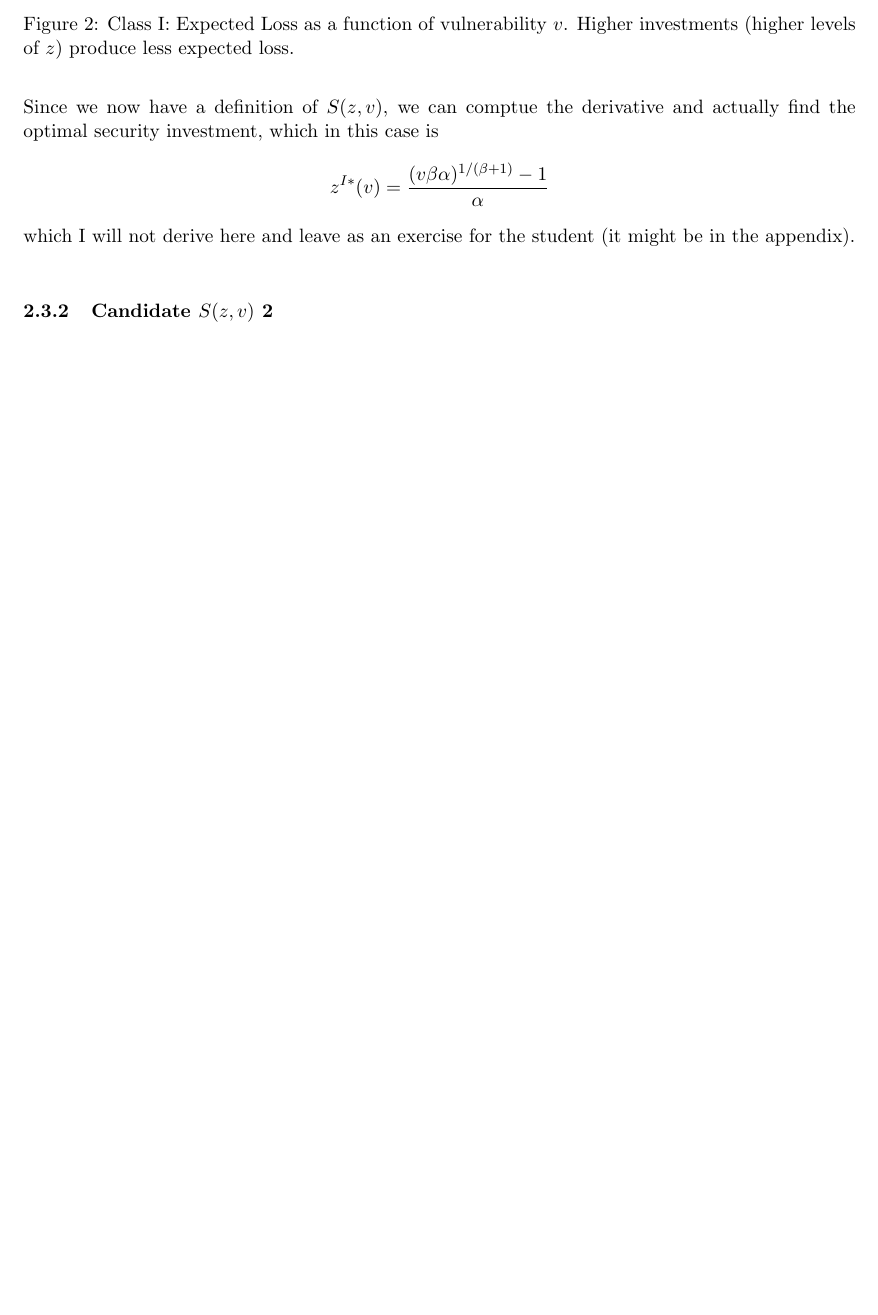
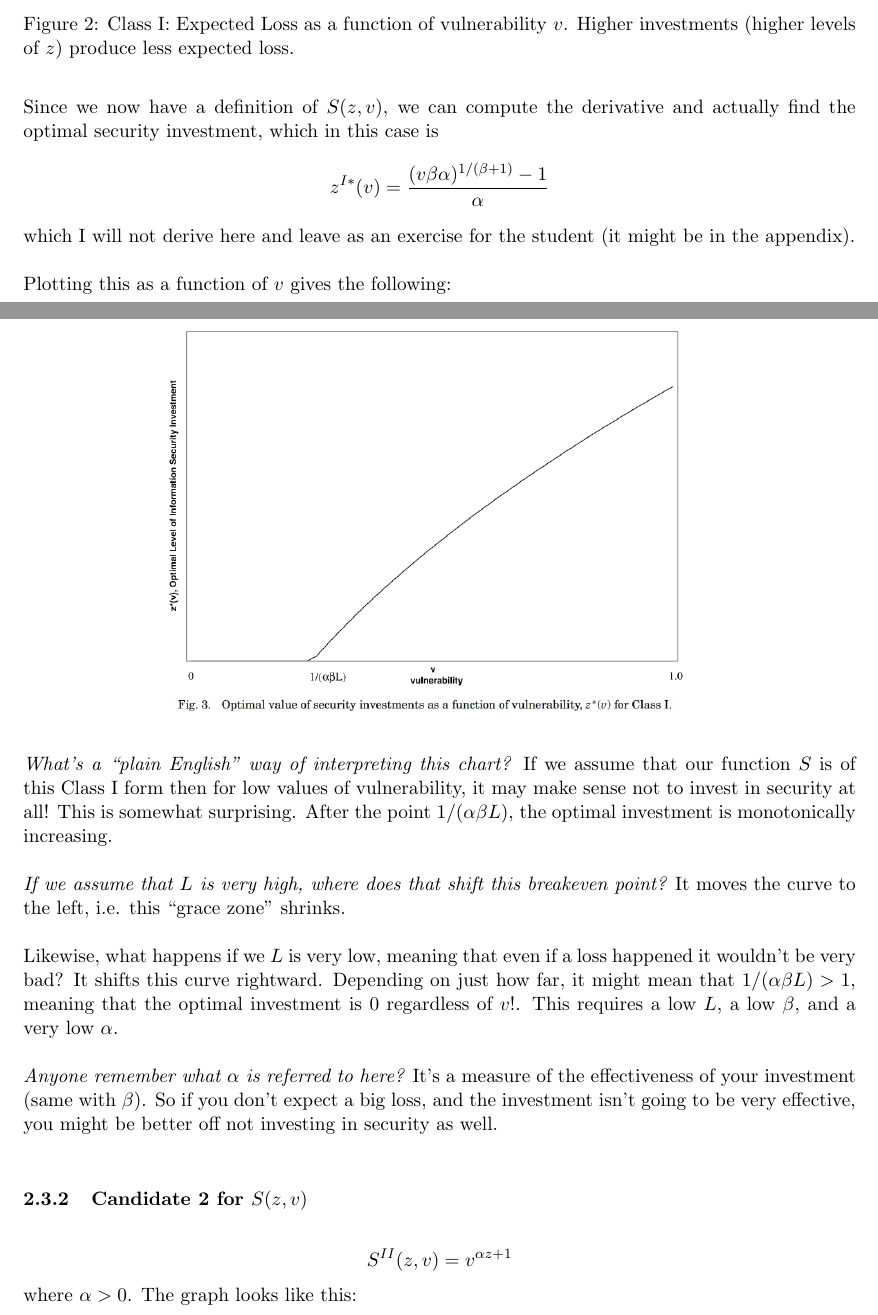
Before and after one commit to AdamHastings/econ-sec, a LaTeX document (lecture3/lecture3.tex): part of page 12 of 13 before the commit and two parts of pages 12 and 13 of 16 after it, the two joined at a grey line, cut so that both start at the same text, the shorter picture padded with empty space. The pictures show the PDF file lecture3/lecture3.pdf that the author committed with the source.

Commit message:
done with lecture 3 notes

```diff
--- a/lecture3/lecture3.tex
+++ b/lecture3/lecture3.tex
@@ -304,7 +304,7 @@ One thing this paper has that The Market for Lemons paper does not is model expl
 
 In Section II of the paper (where the model is defined), the shape of $S(z,v)$ is left pretty undefined (some constraints on the sign of its first and second derivatives though).
 
-\subsubsection{Candidate $S(z,v)$ 1}
+\subsubsection{Candidate 1 for $S(z,v)$}
 
 Candidate 1 is $S^I = \frac{v}{(\alpha z + 1)^\beta}$, with $\alpha > 0, \beta \geq 1$. Should we check that this satisfies the above conditions?
 
@@ -324,9 +324,45 @@ Candidate 1 is $S^I = \frac{v}{(\alpha z + 1)^\beta}$, with $\alpha > 0, \beta \
 \end{figure}
 \FloatBarrier
 
-Since we now have a definition of $S(z,v)$, we can comptue the derivative and actually find the optimal security investment, which in this case is
+Since we now have a definition of $S(z,v)$, we can compute the derivative and actually find the optimal security investment, which in this case is
 $$z^{I*}(v) = \frac{(v \beta \alpha )^{1/(\beta + 1)} - 1}{\alpha}$$
 which I will not derive here and leave as an exercise for the student (it might be in the appendix).
 
-\subsubsection{Candidate $S(z,v)$ 2}
+Plotting this as a function of $v$ gives the following:
+\begin{figure}[h]
+    \centering
+    \includegraphics*[width=4.5in]{fig3.png}
+    \label{fig:fig3}
+\end{figure}
+\FloatBarrier
 
+{\it What's a ``plain English'' way of interpreting this chart?} If we assume that our function $S$ is of this Class~I form then for low values of vulnerability, it may make sense not to invest in security at all! This is somewhat surprising. After the point $1/(\alpha \beta L)$, the optimal investment is monotonically increasing.
+
+{\it If we assume that $L$ is very high, where does that shift this breakeven point?} It moves the curve to the left, i.e. this ``grace zone'' shrinks.
+
+Likewise, what happens if we $L$ is very low, meaning that even if a loss happened it wouldn't be very bad? It shifts this curve rightward. Depending on just how far, it might mean that $1/(\alpha \beta L) > 1$, meaning that the optimal investment is 0 regardless of $v$!. This requires a low $L$, a low $\beta$, and a very low $\alpha$.
+
+{\it Anyone remember what $\alpha$ is referred to here?} It's a measure of the effectiveness of your investment (same with $\beta$). So if you don't expect a big loss, and the investment isn't going to be very effective, you might be better off not investing in security as well.
+
+
+\subsubsection{Candidate 2 for $S(z,v)$}
+
+
+$$S^{II}(z,v) = v^{\alpha z + 1}$$
+where $\alpha > 0$. The graph looks like this:
+
+\begin{figure}[h]
+    \centering
+    \includegraphics*[width=4.5in]{class2.png}
+    \label{fig:class1}
+    \caption{Class II candidate function for $S(z,v)$ (with $z$ along the x-axis). Note that $0 \leq v \leq 1$.}
+\end{figure}
+\FloatBarrier
+
+Check: {\it Does this satisfy the above three assumptions?} Yes.
+
+Looks like this for various values of $z$:
+\begin{figure}[h]
+    \centering
+    \includegraphics*[width=4.5in]{fig4.png}
+    \label{fig:fig4}
@@ -332,0 +373,7 @@ which I will not derive here and leave as an exercise for the student (it might
+$$z^{II*}(v) = \frac{\ln (1 / -\alpha v L ( \ln v))}{a \ln v}$$
+
+Plotting this as a function of $v$ gives the following:
+\begin{figure}[h]
+    \centering
+    \includegraphics*[width=4.5in]{fig5.png}
+    \label{fig:fig5}
```
Also changed, not shown: lecture3/class2.png (added), lecture3/fig3.png (added), lecture3/fig4.png (added), lecture3/fig5.png (added), lecture3/lecture3.pdf, lecture3/lecture3.tex (16 more changed lines).
